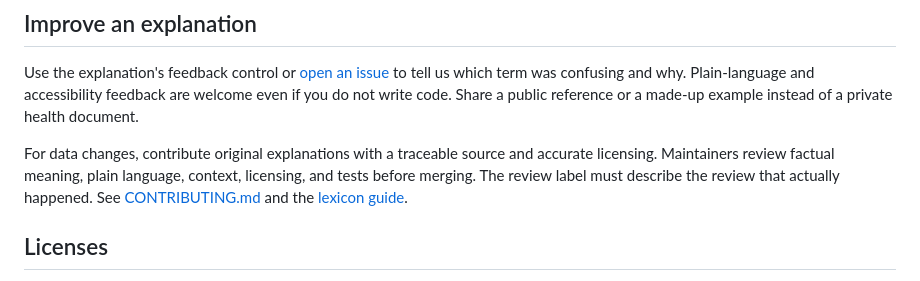
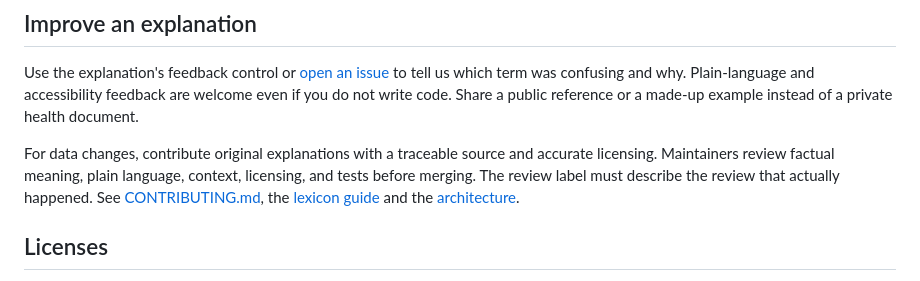
Before and after one commit to jakezwang/openplainenglish, a Markdown page: README.md, the part around one of its changes. GitHub-like rendering.

```diff
--- a/README.md
+++ b/README.md
@@ -81,7 +83,7 @@ The links `/demo/preview.html?view=options` and `/demo/preview.html?view=popup`
 
 Use the explanation's feedback control or [open an issue](https://github.com/jakezwang/openplainenglish/issues/new/choose) to tell us which term was confusing and why. Plain-language and accessibility feedback are welcome even if you do not write code. Share a public reference or a made-up example instead of a private health document.
 
-For data changes, contribute original explanations with a traceable source and accurate licensing. Maintainers review factual meaning, plain language, context, licensing, and tests before merging. The review label must describe the review that actually happened. See [CONTRIBUTING.md](CONTRIBUTING.md) and the [lexicon guide](docs/LEXICON.md).
+For data changes, contribute original explanations with a traceable source and accurate licensing. Maintainers review factual meaning, plain language, context, licensing, and tests before merging. The review label must describe the review that actually happened. See [CONTRIBUTING.md](CONTRIBUTING.md), the [lexicon guide](docs/LEXICON.md) and the [architecture](docs/ARCHITECTURE.md).
 
 ## Licenses
 
```
Also changed, not shown: other parts of README.md (+2 -0 lines), docs/RELEASE-0.1.0.md (+3 -2 lines).
